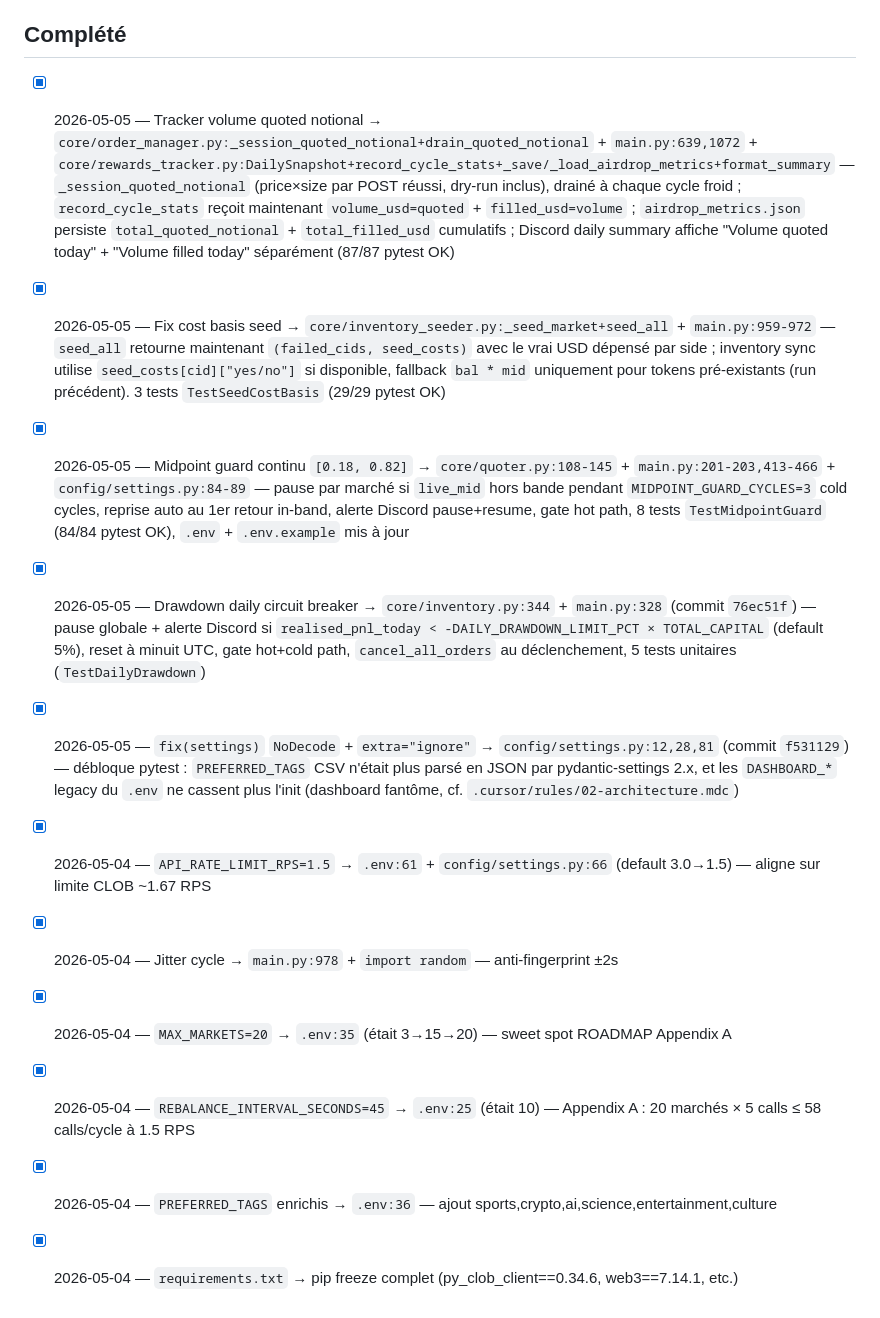
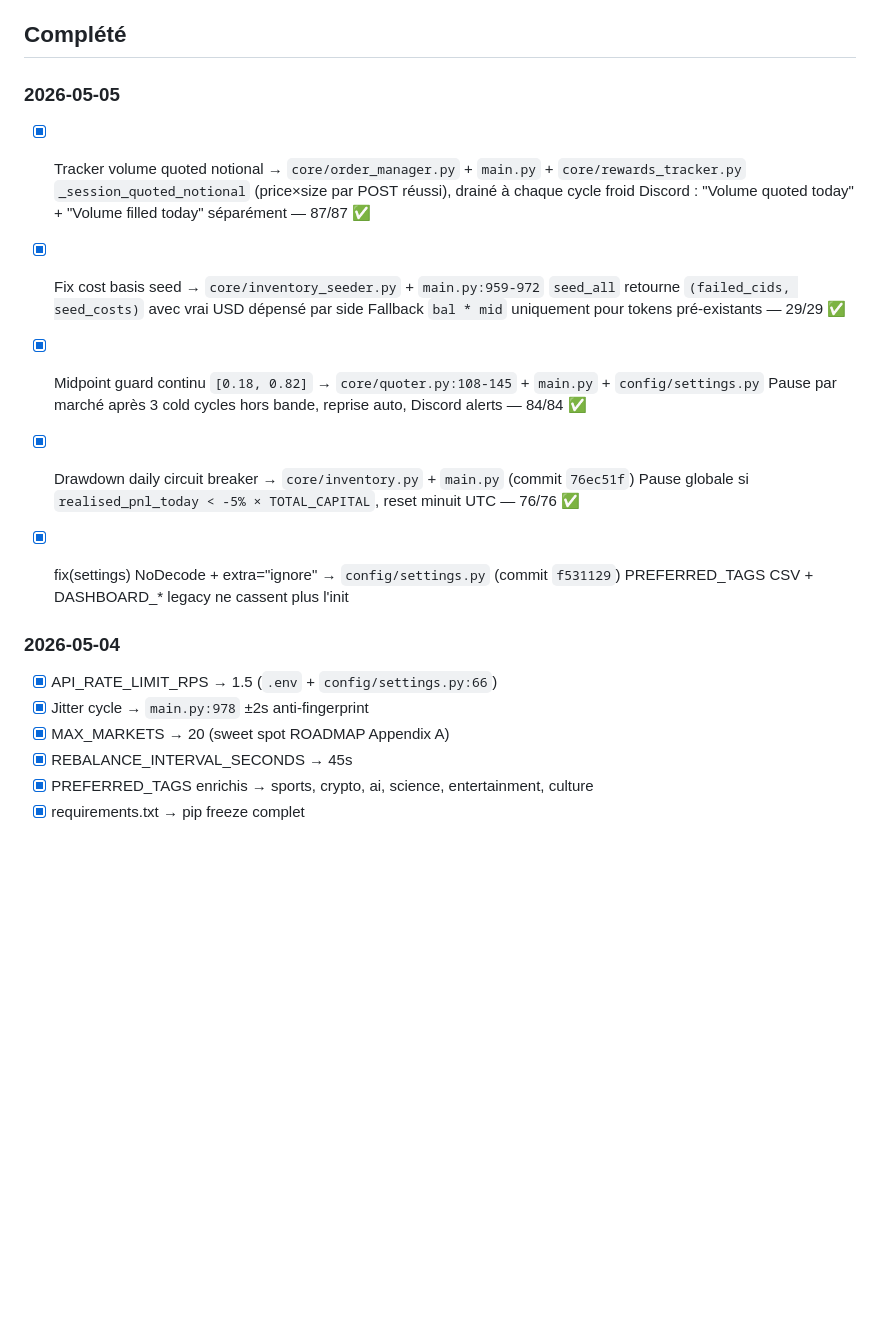
Before and after one commit to axsxyz/polymarket-lp-bot, a Markdown page: .cursor/TASK.md, the part around one of its changes. GitHub-like rendering; blank space fills up the shorter version.

Commit message:
chore: clean TASK.md — all P1 done

```diff
--- a/.cursor/TASK.md
+++ b/.cursor/TASK.md
@@ -44,14 +30,29 @@
 - [ ] **Cross-market hedging** — matrice de corrélation ; offsetter YES marché A avec NO marché B
 
 ## Complété
-- [x] 2026-05-05 — Tracker volume quoted notional → `core/order_manager.py:_session_quoted_notional+drain_quoted_notional` + `main.py:639,1072` + `core/rewards_tracker.py:DailySnapshot+record_cycle_stats+_save/_load_airdrop_metrics+format_summary` — `_session_quoted_notional` (price×size par POST réussi, dry-run inclus), drainé à chaque cycle froid ; `record_cycle_stats` reçoit maintenant `volume_usd=quoted` + `filled_usd=volume` ; `airdrop_metrics.json` persiste `total_quoted_notional` + `total_filled_usd` cumulatifs ; Discord daily summary affiche "Volume quoted today" + "Volume filled today" séparément (87/87 pytest OK)
-- [x] 2026-05-05 — Fix cost basis seed → `core/inventory_seeder.py:_seed_market+seed_all` + `main.py:959-972` — `seed_all` retourne maintenant `(failed_cids, seed_costs)` avec le vrai USD dépensé par side ; inventory sync utilise `seed_costs[cid]["yes/no"]` si disponible, fallback `bal * mid` uniquement pour tokens pré-existants (run précédent). 3 tests `TestSeedCostBasis` (29/29 pytest OK)
-- [x] 2026-05-05 — Midpoint guard continu `[0.18, 0.82]` → `core/quoter.py:108-145` + `main.py:201-203,413-466` + `config/settings.py:84-89` — pause par marché si `live_mid` hors bande pendant `MIDPOINT_GUARD_CYCLES=3` cold cycles, reprise auto au 1er retour in-band, alerte Discord pause+resume, gate hot path, 8 tests `TestMidpointGuard` (84/84 pytest OK), `.env` + `.env.example` mis à jour
-- [x] 2026-05-05 — Drawdown daily circuit breaker → `core/inventory.py:344` + `main.py:328` (commit `76ec51f`) — pause globale + alerte Discord si `realised_pnl_today < -DAILY_DRAWDOWN_LIMIT_PCT × TOTAL_CAPITAL` (default 5%), reset à minuit UTC, gate hot+cold path, `cancel_all_orders` au déclenchement, 5 tests unitaires (`TestDailyDrawdown`)
-- [x] 2026-05-05 — `fix(settings)` `NoDecode` + `extra="ignore"` → `config/settings.py:12,28,81` (commit `f531129`) — débloque pytest : `PREFERRED_TAGS` CSV n'était plus parsé en JSON par pydantic-settings 2.x, et les `DASHBOARD_*` legacy du `.env` ne cassent plus l'init (dashboard fantôme, cf. `.cursor/rules/02-architecture.mdc`)
-- [x] 2026-05-04 — `API_RATE_LIMIT_RPS=1.5` → `.env:61` + `config/settings.py:66` (default 3.0→1.5) — aligne sur limite CLOB ~1.67 RPS
-- [x] 2026-05-04 — Jitter cycle → `main.py:978` + `import random` — anti-fingerprint ±2s
-- [x] 2026-05-04 — `MAX_MARKETS=20` → `.env:35` (était 3→15→20) — sweet spot ROADMAP Appendix A
-- [x] 2026-05-04 — `REBALANCE_INTERVAL_SECONDS=45` → `.env:25` (était 10) — Appendix A : 20 marchés × 5 calls ≤ 58 calls/cycle à 1.5 RPS
-- [x] 2026-05-04 — `PREFERRED_TAGS` enrichis → `.env:36` — ajout sports,crypto,ai,science,entertainment,culture
-- [x] 2026-05-04 — `requirements.txt` → pip freeze complet (py_clob_client==0.34.6, web3==7.14.1, etc.)
+
+### 2026-05-05
+- [x] Tracker volume quoted notional → `core/order_manager.py` + `main.py` + `core/rewards_tracker.py`
+  `_session_quoted_notional` (price×size par POST réussi), drainé à chaque cycle froid
+  Discord : "Volume quoted today" + "Volume filled today" séparément — 87/87 ✅
+
+- [x] Fix cost basis seed → `core/inventory_seeder.py` + `main.py:959-972`
+  `seed_all` retourne `(failed_cids, seed_costs)` avec vrai USD dépensé par side
+  Fallback `bal * mid` uniquement pour tokens pré-existants — 29/29 ✅
+
+- [x] Midpoint guard continu `[0.18, 0.82]` → `core/quoter.py:108-145` + `main.py` + `config/settings.py`
+  Pause par marché après 3 cold cycles hors bande, reprise auto, Discord alerts — 84/84 ✅
+
+- [x] Drawdown daily circuit breaker → `core/inventory.py` + `main.py` (commit `76ec51f`)
+  Pause globale si `realised_pnl_today < -5% × TOTAL_CAPITAL`, reset minuit UTC — 76/76 ✅
+
+- [x] fix(settings) NoDecode + extra="ignore" → `config/settings.py` (commit `f531129`)
+  PREFERRED_TAGS CSV + DASHBOARD_* legacy ne cassent plus l'init
+
+### 2026-05-04
+- [x] API_RATE_LIMIT_RPS → 1.5 (`.env` + `config/settings.py:66`)
+- [x] Jitter cycle → `main.py:978` ±2s anti-fingerprint
+- [x] MAX_MARKETS → 20 (sweet spot ROADMAP Appendix A)
+- [x] REBALANCE_INTERVAL_SECONDS → 45s
+- [x] PREFERRED_TAGS enrichis → sports, crypto, ai, science, entertainment, culture
+- [x] requirements.txt → pip freeze complet
```
Also changed, not shown: other parts of .cursor/TASK.md (+5 -19 lines).
